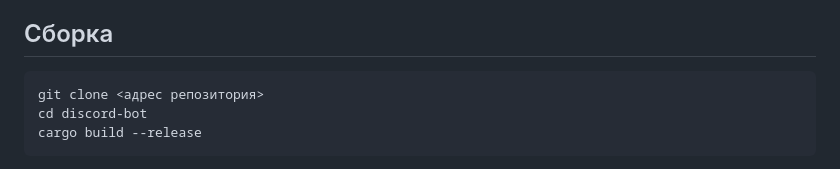
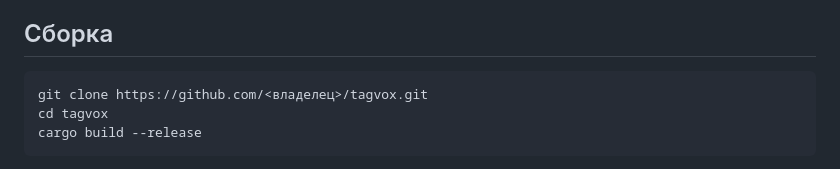
Before and after one commit to Delloon/TagVox, a Markdown page: README.md, the part around one of its changes. Rendered like a GitHub page.

````diff
--- a/README.md
+++ b/README.md
@@ -86,8 +104,8 @@ Installer (Visual Studio Build Tools или полная Visual Studio подх
 ## Сборка
 
 ```bash
-git clone <адрес репозитория>
-cd discord-bot
+git clone https://github.com/<владелец>/tagvox.git
+cd tagvox
 cargo build --release
 ```
 
````
Also changed, not shown: other parts of README.md (+64 -23 lines).
